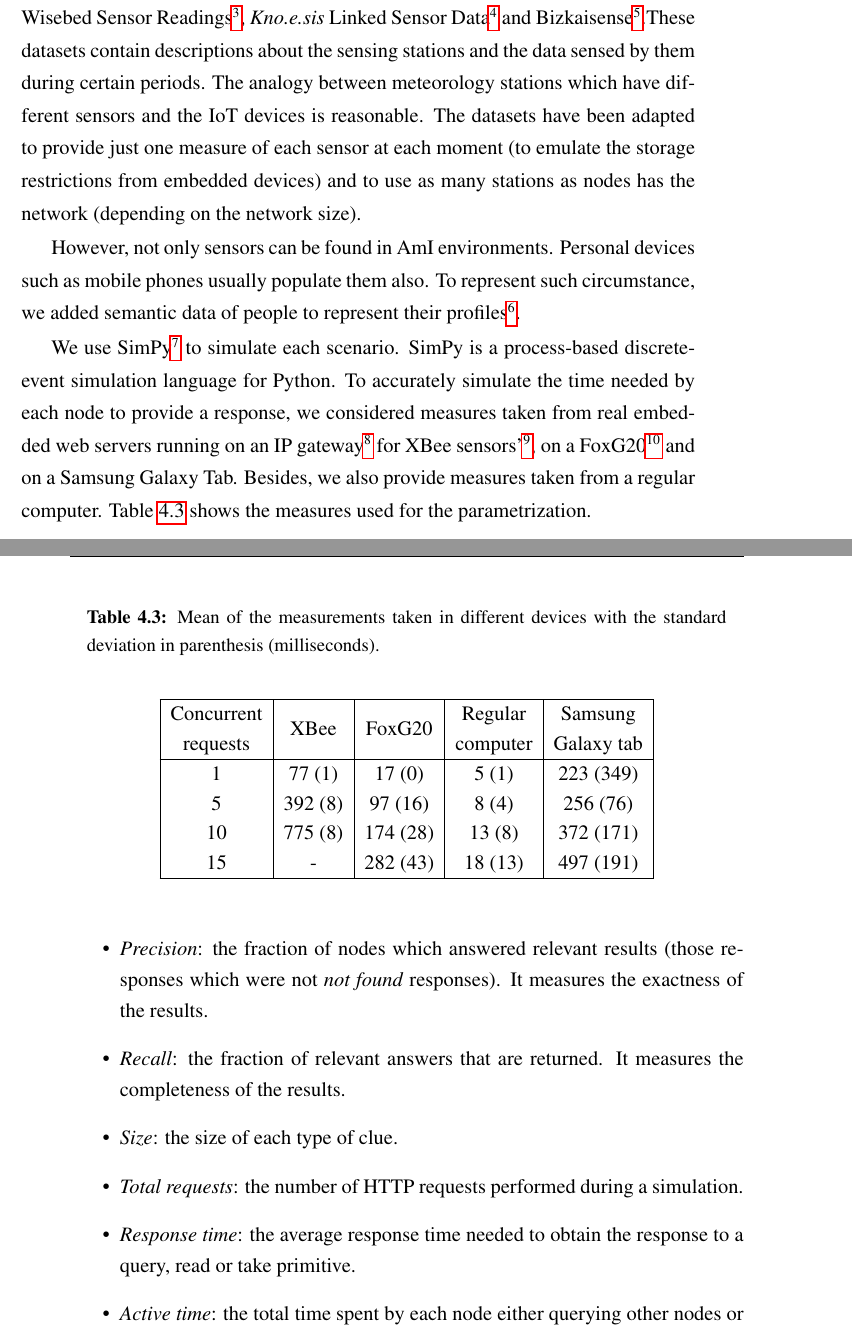
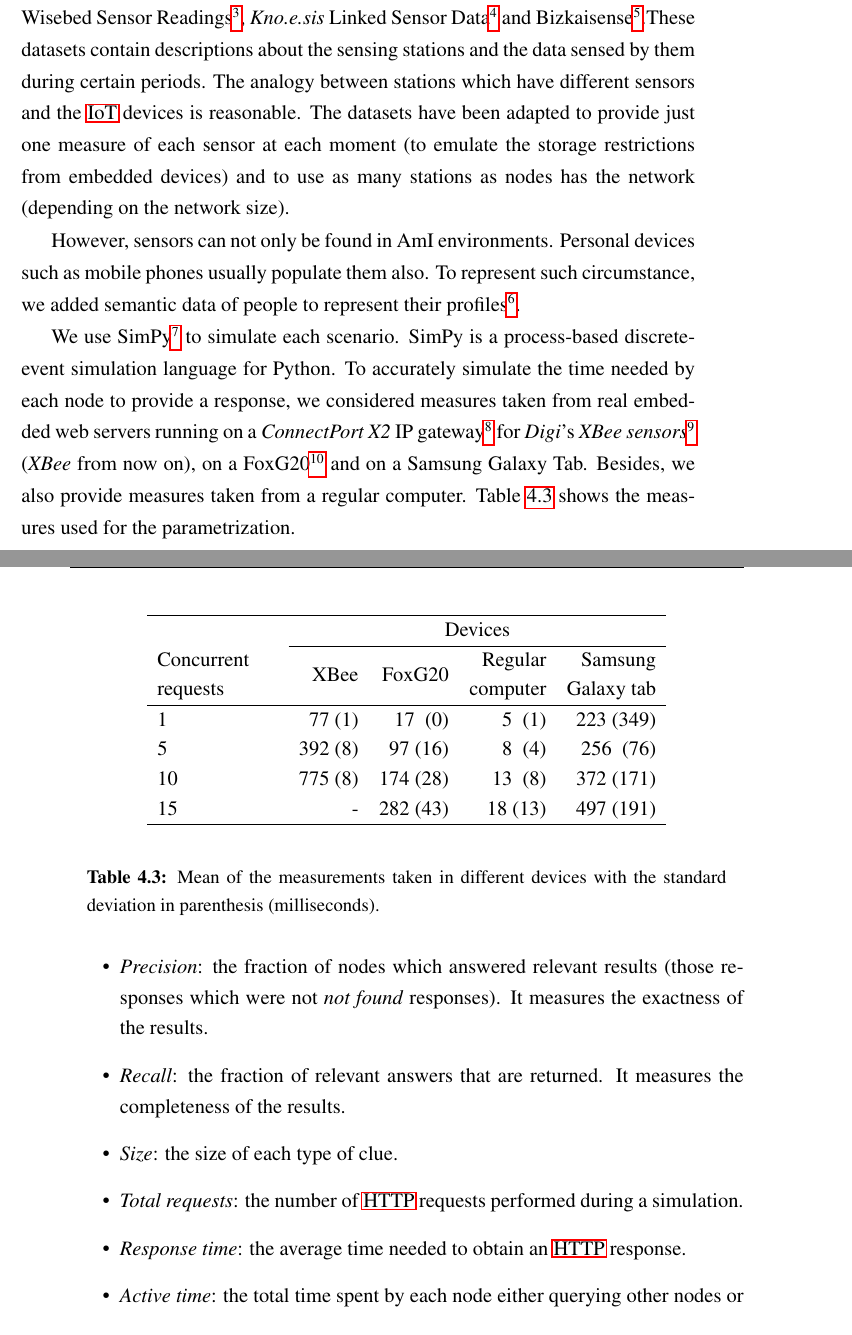
Before and after one commit to gomezgoiri/dissertation, a LaTeX thesis (dissertation.tex, which reads 4_search/4_environment.tex): two parts of pages 104 and 105 of 136, joined at a grey line, cut so that both start at the same text. Compiled offline with pdfLaTeX; a LaTeX package or settings file that is missing is left out.

Commit message:
Updating 4.4 with content from IJGWS

```diff
--- a/4_search/4_environment.tex
+++ b/4_search/4_environment.tex
@@ -59,33 +59,34 @@ University of Luebeck Wisebed Sensor Readings\footnote{\url{http://thedatahub.or
 \emph{Kno.e.sis} Linked Sensor Data\footnote{\url{http://wiki.knoesis.org/index.php/LinkedSensorData}}
 and Bizkaisense\footnote{\url{http://helheim.deusto.es/bizkaisense/}}.%http://dev.morelab.deusto.es/bizkaisense
 These datasets contain descriptions about the sensing stations and the data sensed by them during certain periods.
-The analogy between meteorology stations which have different sensors and the IoT devices is reasonable.
+The analogy between stations which have different sensors and the \ac{iot} devices is reasonable.
 The datasets have been adapted to provide just one measure of each sensor at each moment (to emulate the storage restrictions from embedded devices) and to use as many stations as nodes has the network (depending on the network size).
 
-However, not only sensors can be found in AmI environments.
+However, sensors can not only be found in AmI environments.
 Personal devices such as mobile phones usually populate them also.
-To represent such circumstance, we added semantic data of people to represent their profiles\footnote{\url{http://www.morelab.deusto.es/joseki/articles}}.
+To represent such circumstance, we added semantic data of people to represent their profiles\footnote{\url{http://www.morelab.deusto.es/joseki/articles}}. % TODO TODO TODO actualizar con la nueva plataforma que pongan!
 
 % poner disponible el código
 We use SimPy\footnote{\url{http://simpy.sourceforge.net}} to simulate each scenario.
 SimPy is a process-based discrete-event simulation language for Python.
-To accurately simulate the time needed by each node to provide a response, we considered measures taken from real embedded web servers running on an IP gateway\footnote{\url{http://tinyurl.com/connectportx2}} for XBee sensors'\footnote{\url{http://tinyurl.com/xbee-sensors}}, on a
-FoxG20\footnote{\url{http://www.acmesystems.it}} and on a Samsung Galaxy Tab.
+To accurately simulate the time needed by each node to provide a response, we considered measures taken from
+real embedded web servers running on a \textit{ConnectPort X2} IP gateway\footnote{\url{http://tinyurl.com/connectportx2}} for \textit{Digi}'s \textit{XBee sensors}\footnote{\url{http://tinyurl.com/xbee-sensors}} (\textit{XBee} from now on),
+on a FoxG20\footnote{\url{http://www.acmesystems.it}} and on a Samsung Galaxy Tab.
 Besides, we also provide measures taken from a regular computer.
 Table~\ref{tab:measures_embedded} shows the measures used for the parametrization.
 
 \begin{table}
-  \caption{Mean of the measurements taken in different devices with the standard deviation in parenthesis (milliseconds).}
-  \label{tab:measures_embedded}
   \begin{center}
-	\begin{tabular}{|c|c|c|c|c|}
+	\begin{tabular}{p{2.5cm} r r r r}
 	  \hline
+	  & \multicolumn{4}{c}{Devices} \\
+	  \cline{2-5}
 	  Concurrent & \multirow{2}{*}{XBee} & \multirow{2}{*}{FoxG20} & Regular  & Samsung \\
 	  requests   &  ~    &   ~     & computer & Galaxy tab \\
 	  \hline
-	  1  &  77 (1)	&  17 (0)  &   5 (1)  &  223 (349) \\
-	  5  & 392 (8)	&  97 (16) &   8 (4)  &  256 (76)  \\
-	  10 & 775 (8)	& 174 (28) &  13 (8)  &  372 (171) \\
+	  1  &  77 (1)	&  17 ~(0)  &   5 ~(1)  &  223 (349) \\
+	  5  & 392 (8)	&  97 (16) &   8 ~(4)  &  256 ~(76)  \\
+	  10 & 775 (8)	& 174 (28) &  13 ~(8)  &  372 (171) \\
 	  15 &  -   	& 282 (43) &  18 (13) &  497 (191) \\
 % Tampoco creo que haga falta tanto detalle, ¿cuando se van a dar tantas peticiones concurrentes?
 %	  20 &  -	    & 375 (30) &  23 (13) &  661 (444) \\
@@ -95,21 +96,24 @@ Table~\ref{tab:measures_embedded} shows the measures used for the parametrizatio
 	  \hline
 	\end{tabular}
   \end{center}
+  \caption{Mean of the measurements taken in different devices with the standard deviation in parenthesis (milliseconds).}
+  \label{tab:measures_embedded}
 \end{table}
+
 
 \subsection{Performance Metrics}
 To evaluate the fundamental properties of the strategies, we use the following metrics:
 \begin{itemize}
-  \item \textit{Precision}: the fraction of nodes which answered relevant results (those responses which were not
-\textit{not found} responses). It measures the exactness of the results.
-  \item \textit{Recall}: the fraction of relevant answers that are returned. It measures the completeness of the results.% overload, failed search, etc.
+  \item \textit{Precision}: the fraction of nodes which answered relevant results (those responses which were not \textit{not found} responses).
+                            It measures the exactness of the results.
+  \item \textit{Recall}: the fraction of relevant answers that are returned.
+                         It measures the completeness of the results.% overload, failed search, etc.
   \item \textit{Size}: the size of each type of clue.
 %  \item \textit{Throughput}: the average rate of successful message delivery over a communication channel.
 %  \item \textit{Idle time}: the average time each node is in an idle state and therefore is consuming less energy.
 %  \item \textit{Failed requests}: the amount of request which could not be answered due to the physical limitations of
 % the nodes (i.e. both due to timeouts or connection rejections when the server is overloaded).
-  \item \textit{Total requests}: the number of HTTP requests performed during a simulation.
-  \item \textit{Response time}: the average response time needed to obtain the response to a query, read or take
-primitive.
+  \item \textit{Total requests}: the number of \acs{http} requests performed during a simulation.
+  \item \textit{Response time}: the average time needed to obtain an \acs{http} response.
   \item \textit{Active time}: the total time spent by each node either querying other nodes or handling a query.
 \end{itemize}
```
Also changed, not shown: 4_search/4_environment.tex (20 more changed lines). Lines whose indentation alone changed are shown as unchanged.
